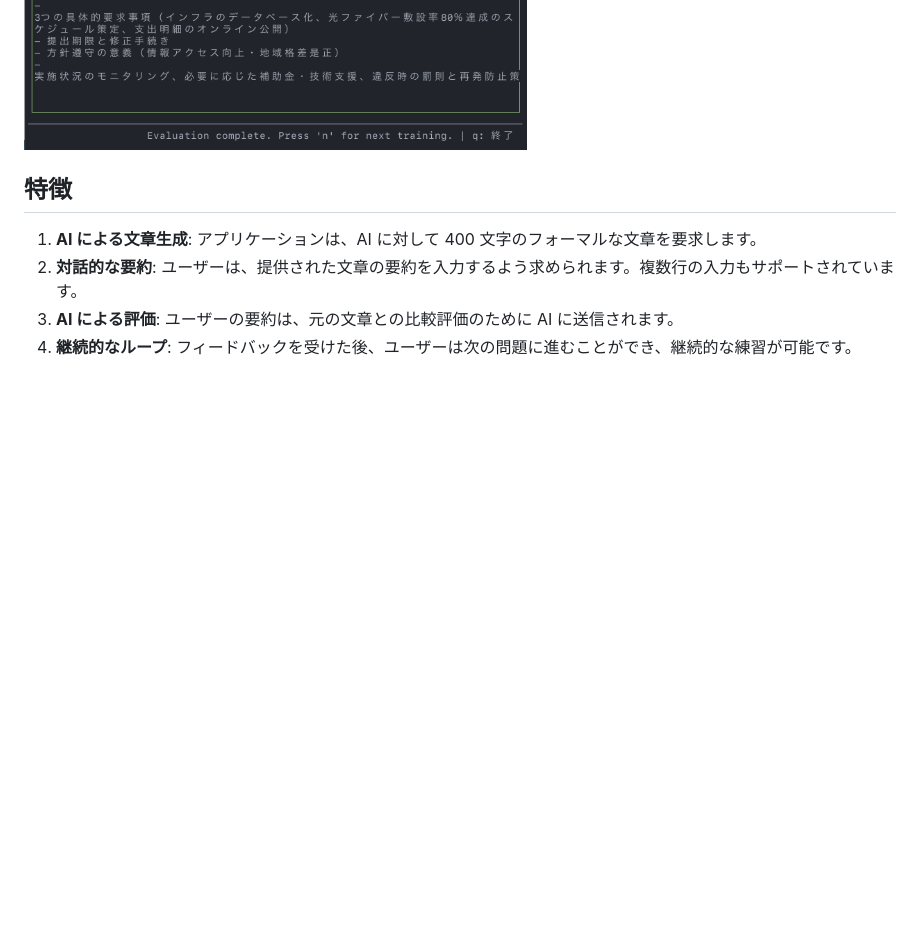
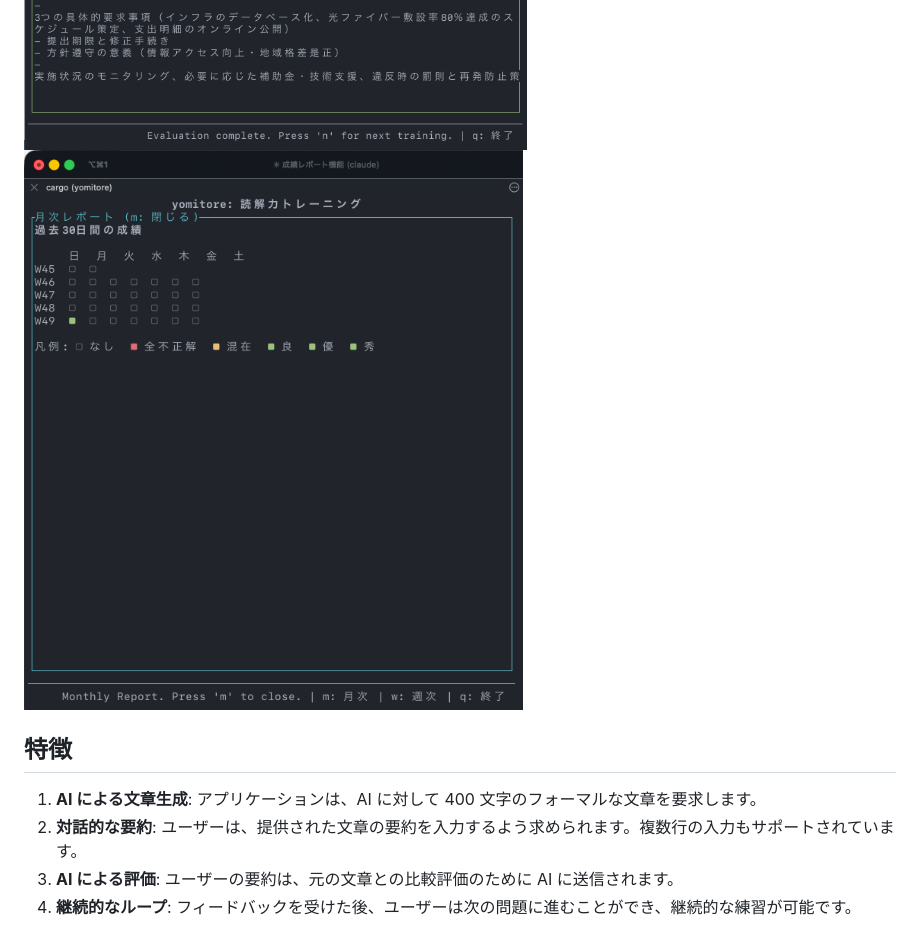
Before and after one commit to tkumata/yomitore, a Markdown page: README.md, the part around the change. Rendered like a GitHub page; pictures changed too: docs/images/Screenshot-03.png (added); blank space fills up the shorter version.

Commit message:
fix: documents

```diff
--- a/README.md
+++ b/README.md
@@ -8,6 +8,7 @@
 
 ![Screenshot1](./docs/images/screenshot-01.png)
 ![Screenshot2](./docs/images/screenshot-02.png)
+![Screenshot3](./docs/images/Screenshot-03.png)
 
 ## 特徴
 
```
Also changed, not shown: 1 other file.
